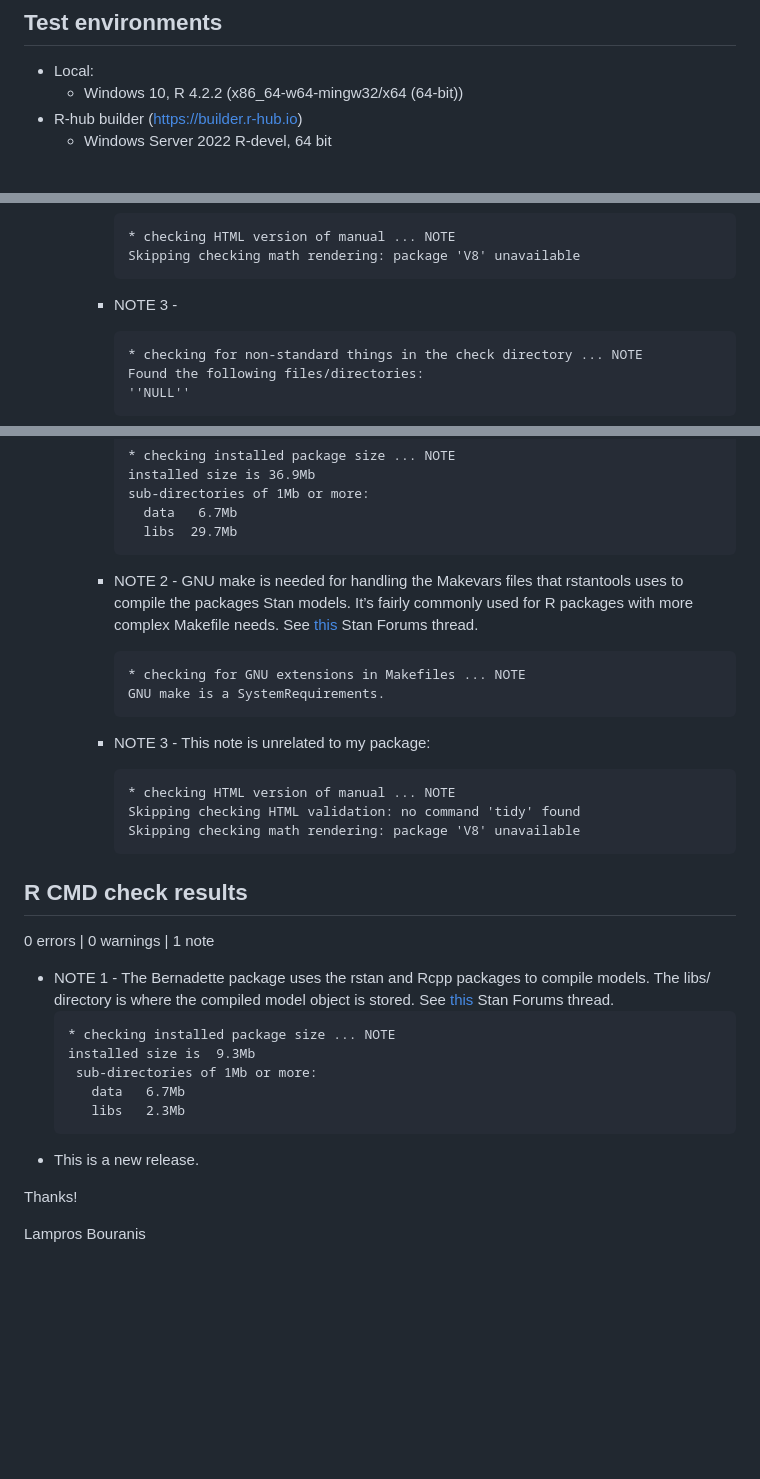
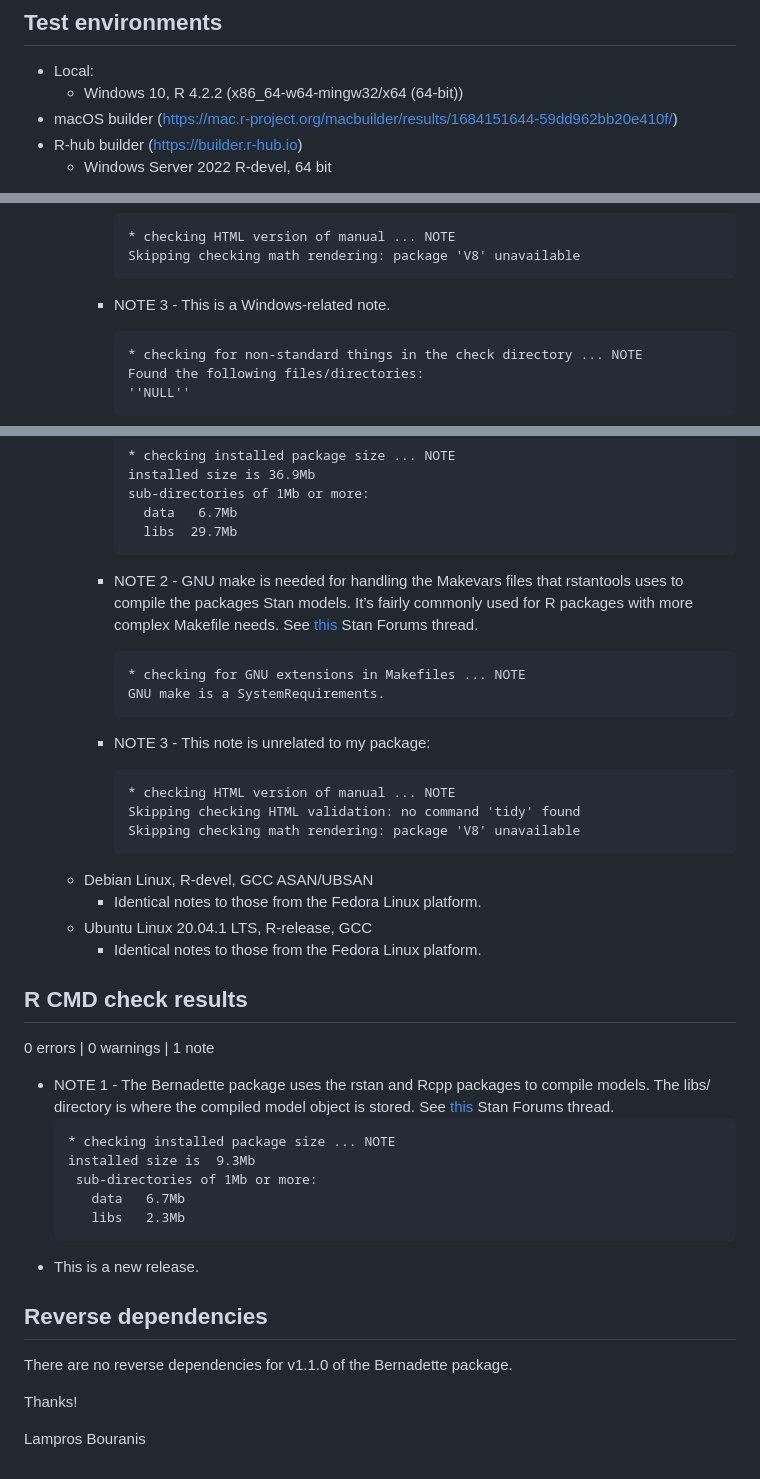
Before and after one commit to bernadette-eu/Bernadette, a Markdown page: cran-comments.md, 3 parts joined by grey strips. Drawn GitHub-style; blank space fills up the shorter version.

Commit message:
Add NOTEs from all tested platforms, v1.1.0

````diff
--- a/cran-comments.md
+++ b/cran-comments.md
@@ -4,6 +4,7 @@
 
 * Local:
   - Windows 10, R 4.2.2 (x86_64-w64-mingw32/x64 (64-bit))
+* macOS builder (https://mac.r-project.org/macbuilder/results/1684151644-59dd962bb20e410f/)
 * R-hub builder (https://builder.r-hub.io)
   - Windows Server 2022 R-devel, 64 bit
     - NOTE 1 - The Bernadette package uses the rstan and Rcpp packages to compile models.
@@ -21,7 +22,7 @@
       * checking HTML version of manual ... NOTE
       Skipping checking math rendering: package 'V8' unavailable
       ```
-    - NOTE 3 -
+    - NOTE 3 - This is a Windows-related note.
       ```
       * checking for non-standard things in the check directory ... NOTE
       Found the following files/directories:
@@ -44,7 +45,7 @@
         data   6.7Mb
         libs  29.7Mb
       ```
-    - NOTE 2 - GNU make is needed for handling the Makevars files that rstantools uses to compile the packages Stan models. It’s fairly commonly used for R packages with more complex Makefile needs.  See [this](https://discourse.mc-stan.org/t/using-rstan-in-an-r-package-generates-r-cmd-check-notes/26628) Stan Forums thread.
+    - NOTE 2 - GNU make is needed for handling the Makevars files that rstantools uses to compile  the packages Stan models. It’s fairly commonly used for R packages with more complex Makefile needs.  See [this](https://discourse.mc-stan.org/t/using-rstan-in-an-r-package-generates-r-cmd-check-notes/26628) Stan Forums thread.
 
       ```
       * checking for GNU extensions in Makefiles ... NOTE
@@ -56,6 +57,10 @@
       Skipping checking HTML validation: no command 'tidy' found
       Skipping checking math rendering: package 'V8' unavailable
       ```
+  - Debian Linux, R-devel, GCC ASAN/UBSAN
+    - Identical notes to those from the Fedora Linux platform.
+  - Ubuntu Linux 20.04.1 LTS, R-release, GCC
+    - Identical notes to those from the Fedora Linux platform.
 
 ## R CMD check results
 
@@ -71,6 +76,10 @@
   ```
 * This is a new release.
 
+## Reverse dependencies
+
+There are no reverse dependencies for v1.1.0 of the Bernadette package.
+
 Thanks!
 
 Lampros Bouranis
````
